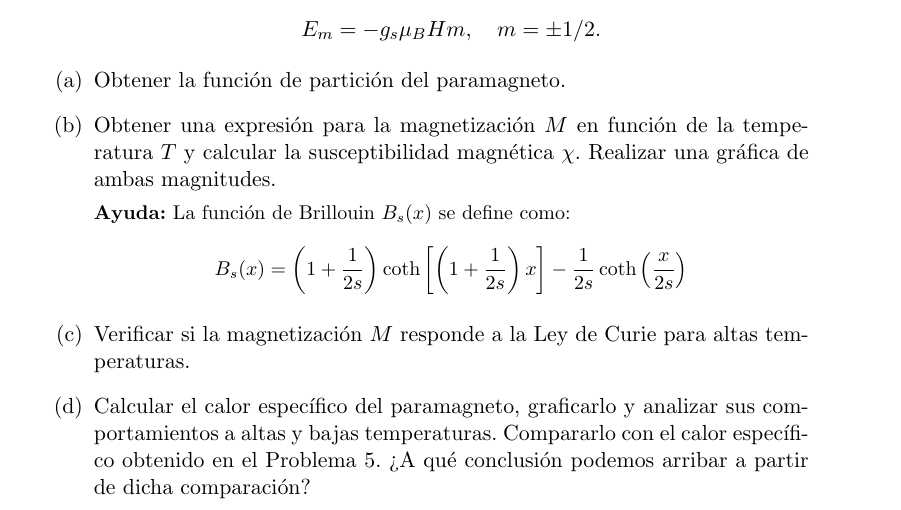
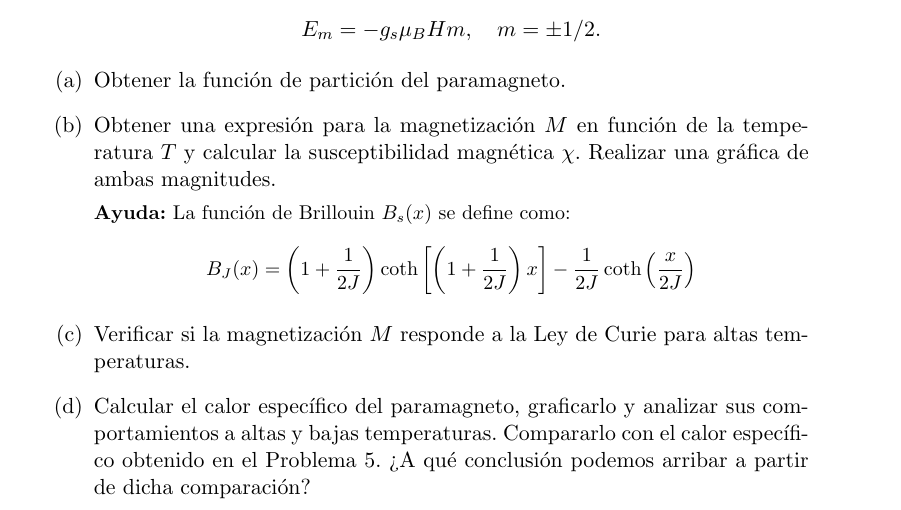
Before and after one commit to santisoler/mecanica-estadistica, a LaTeX document (practica2/practica2.tex): part of page 5 of 5, cut so that both start at the same text. Compiled offline with pdfLaTeX.

Commit message:
Modificaciones a paramagnetismo de Langevin

```diff
--- a/practica2/practica2.tex
+++ b/practica2/practica2.tex
@@ -387,9 +388,9 @@ energía disponibles para cada momento magnético son: $$ E_m = - g_s
 
     {\small
     \textbf{Ayuda:} La función de Brillouin $B_s(x)$ se define como:
-    $$ B_s(x)  = \left( 1 + \frac{1}{2s} \right)
-    \coth \left[ \left( 1 + \frac{1}{2s} \right)x \right] -
-    \frac{1}{2s} \coth \left( \frac{x}{2s} \right) $$
+    $$ B_J(x)  = \left( 1 + \frac{1}{2J} \right)
+    \coth \left[ \left( 1 + \frac{1}{2J} \right)x \right] -
+    \frac{1}{2J} \coth \left( \frac{x}{2J} \right) $$
     }
 
     \item{Verificar si la magnetización $M$ responde a la Ley de Curie
@@ -398,7 +399,7 @@ energía disponibles para cada momento magnético son: $$ E_m = - g_s
     \item{Calcular el calor específico del paramagneto, graficarlo y
           analizar sus comportamientos a altas y bajas temperaturas.
           Compararlo con el calor específico obtenido en el Problema
-          \ref{sec:paramagneto-clasico}.
+          \ref{sec:paramagnetismo-langevin}.
           ¿A qué conclusión podemos arribar a partir de dicha
           comparación?
           }
```
Also changed, not shown: practica2/practica2.tex (3 more changed lines).
